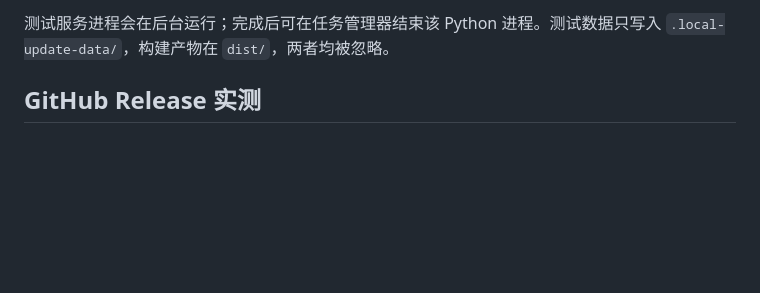
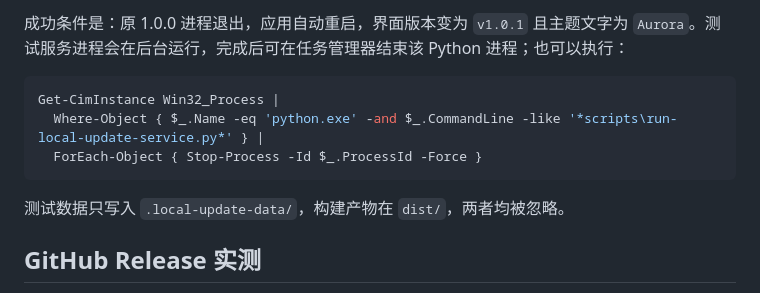
Before and after one commit to xxynet/electron-portable-update-test, a Markdown page: README.md, the part around one of its changes. Rendered like a GitHub page; blank space fills up the shorter version.

````diff
--- a/README.md
+++ b/README.md
@@ -54,5 +90,13 @@ npm run build:portable -- --version 1.0.1 --flavor 'Aurora / 更新后版本' --
 
-测试服务进程会在后台运行；完成后可在任务管理器结束该 Python 进程。测试数据只写入 `.local-update-data/`，构建产物在 `dist/`，两者均被忽略。
+成功条件是：原 1.0.0 进程退出，应用自动重启，界面版本变为 `v1.0.1` 且主题文字为 `Aurora`。测试服务进程会在后台运行，完成后可在任务管理器结束该 Python 进程；也可以执行：
+
+```powershell
+Get-CimInstance Win32_Process |
+  Where-Object { $_.Name -eq 'python.exe' -and $_.CommandLine -like '*scripts\run-local-update-service.py*' } |
+  ForEach-Object { Stop-Process -Id $_.ProcessId -Force }
+```
+
+测试数据只写入 `.local-update-data/`，构建产物在 `dist/`，两者均被忽略。
 
 ## GitHub Release 实测
 
````
Also changed, not shown: other parts of README.md (+40 -4 lines).
